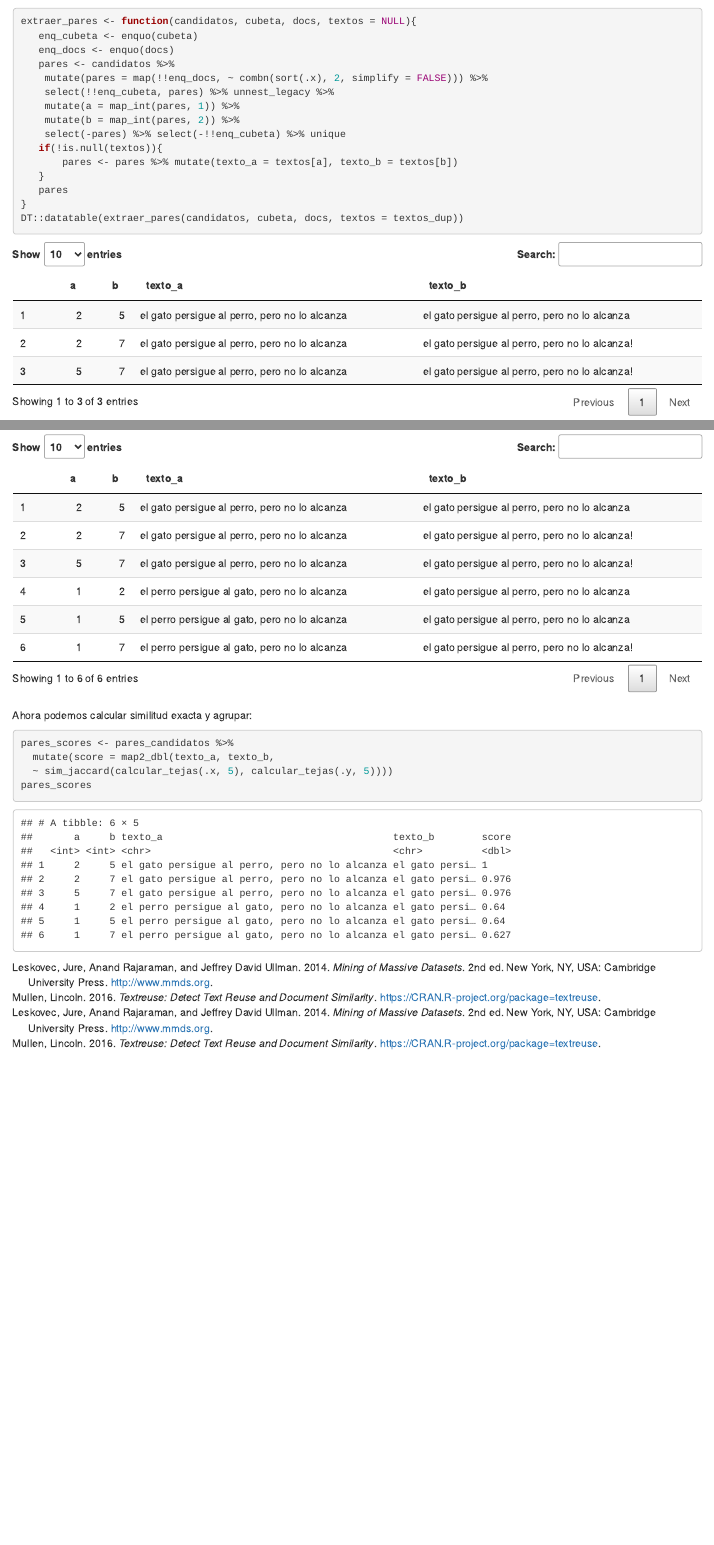
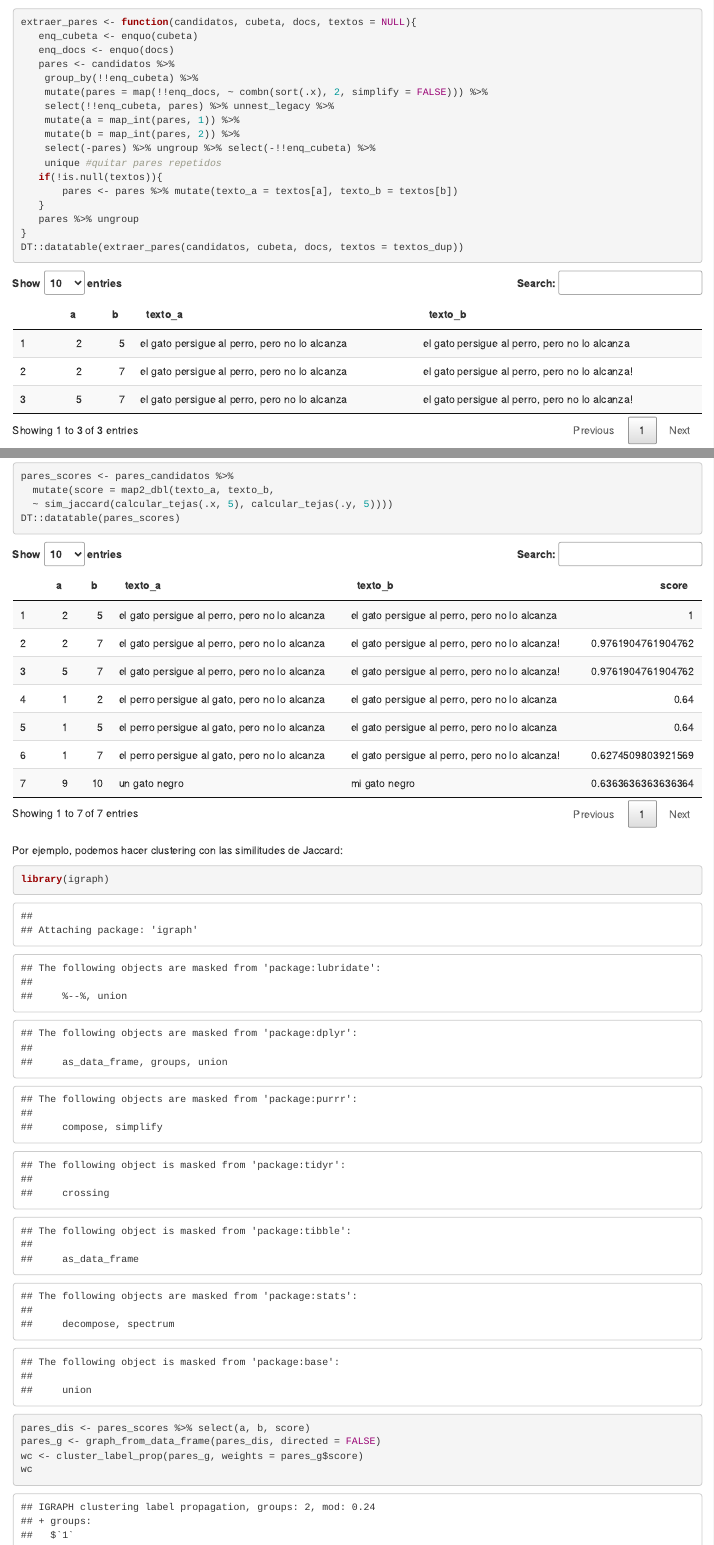
Before and after one commit to felipegonzalez/metodos-analiticos-mcd-2020, an R Markdown document (notas/02-similitud-minhashing.Rmd): the page in a window 1100 px wide, from 3050 px down before the commit and from 3180 px down after it, so that both start at the same text, and a second part further down, joined at a grey line. Rendered offline with R 4.5, knitr and Pandoc, with nearby package versions; drawn as R Markdown's standard HTML page in place of the format the file asks for; some code elsewhere in the file could not run offline.

Commit message:
Agregar ejemplo de clustering y corregir función extraer_pares

````diff
--- a/notas/02-similitud-minhashing.Rmd
+++ b/notas/02-similitud-minhashing.Rmd
@@ -866,10 +866,11 @@ Usamos un primo chico para leer los resultados más fácilmente:
 
 ```{r}
 textos_dup <- c(textos,  textos[2], "este es el Documento de Ejemplo" ,
-                paste0(textos[2], '!'), 'texto diferente a todos')
+                paste0(textos[2], '!'), 'texto diferente a todos', "un gato negro",
+                "mi gato negro")
 textos_dup
 set.seed(21)
-hash_f <- map(1:12, ~ generar_hash())
+hash_f <- map(1:20, ~ generar_hash())
 tejas <- crear_tejas_str(textos_dup, k = 4)
 firmas <- calcular_firmas_doc(tejas, hash_f)
 firmas_2 <- firmas %>%
@@ -919,15 +920,17 @@ extraer_pares <- function(candidatos, cubeta, docs, textos = NULL){
    enq_cubeta <- enquo(cubeta)
    enq_docs <- enquo(docs)
    pares <- candidatos %>%
+    group_by(!!enq_cubeta) %>%
     mutate(pares = map(!!enq_docs, ~ combn(sort(.x), 2, simplify = FALSE))) %>%
     select(!!enq_cubeta, pares) %>% unnest_legacy %>%
     mutate(a = map_int(pares, 1)) %>%
     mutate(b = map_int(pares, 2)) %>%
-    select(-pares) %>% select(-!!enq_cubeta) %>% unique
+    select(-pares) %>% ungroup %>% select(-!!enq_cubeta) %>%
+    unique #quitar pares repetidos
    if(!is.null(textos)){
        pares <- pares %>% mutate(texto_a = textos[a], texto_b = textos[b])
    }
-   pares
+   pares %>% ungroup
 }
 DT::datatable(extraer_pares(candidatos, cubeta, docs, textos = textos_dup))
 ```
@@ -985,5 +988,15 @@ Ahora podemos calcular similitud exacta y agrupar:
 pares_scores <- pares_candidatos %>%
   mutate(score = map2_dbl(texto_a, texto_b,
   ~ sim_jaccard(calcular_tejas(.x, 5), calcular_tejas(.y, 5))))
-pares_scores
+DT::datatable(pares_scores)
 ```
+
+Por ejemplo, podemos hacer clustering con las similitudes de Jaccard:
+
+```{r}
+library(igraph)
+pares_dis <- pares_scores %>% select(a, b, score)
+pares_g <- graph_from_data_frame(pares_dis, directed = FALSE)
+wc <- cluster_label_prop(pares_g, weights = pares_g$score)
+wc
+```
````
